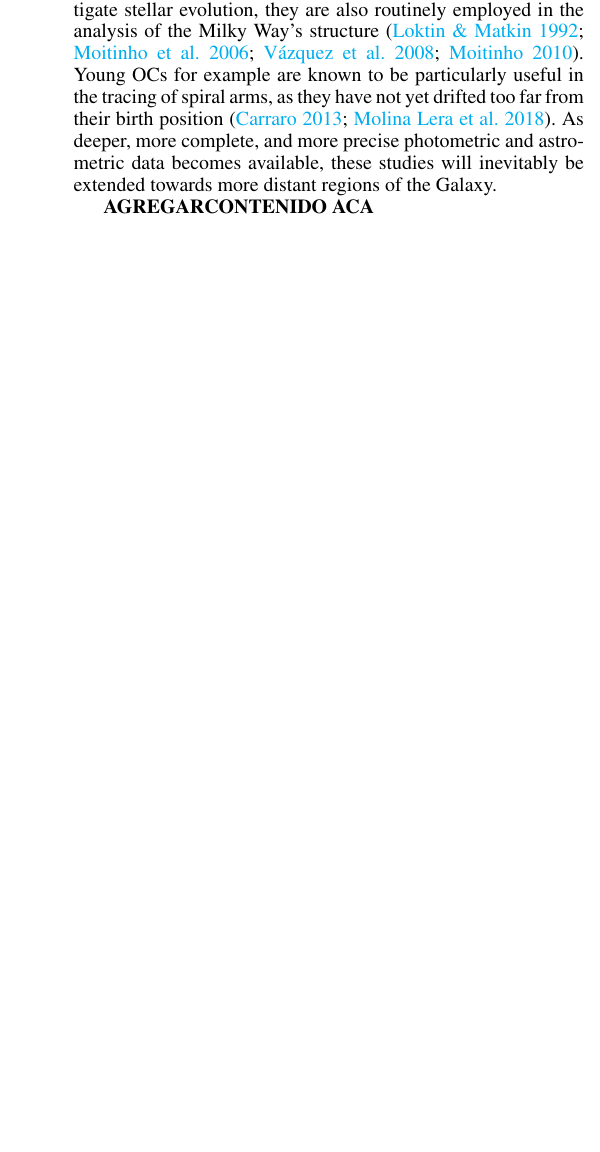
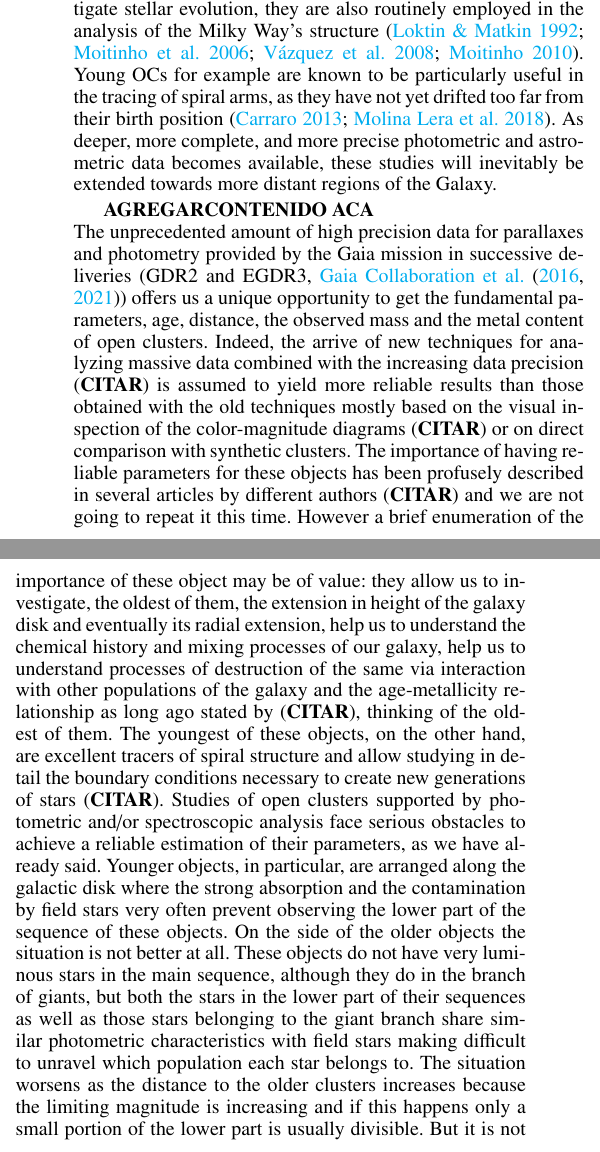
Before and after one commit to gabriel-p-artcls/22-07_distant_clusters, a LaTeX paper (perren_et_al.tex): part of one column of page 1 of 6 before the commit and two parts of the columns of page 1 of 7 after it, the two joined at a grey line, cut so that both start at the same text, the shorter picture padded with empty space. Compiled offline with pdfLaTeX.

Commit message:
ruben changes

```diff
--- a/perren_et_al.tex
+++ b/perren_et_al.tex
@@ -117,3 +117,16 @@ located more than a few Kpc away.}
  Galaxy.
 
  \textbf{AGREGARCONTENIDO ACA}\\
+ The unprecedented amount of high precision data for parallaxes and photometry provided by the Gaia mission in successive deliveries (GDR2 and EGDR3, \cite{Gaia_2016,Gaia_EDR3}) offers us a unique opportunity to get the fundamental parameters, age, distance, the observed mass and the metal content of open clusters. Indeed, the arrive of new techniques for analyzing massive data
+ combined with the increasing data precision (\textbf{CITAR}) is assumed to yield more reliable results than those obtained with the old techniques mostly based on the visual inspection of the color-magnitude diagrams  (\textbf{CITAR}) or on direct comparison with synthetic clusters. The importance of having
+ reliable parameters for these objects has been profusely described in several articles by different authors (\textbf{CITAR}) and we are not going to repeat it this time. However a brief enumeration of the importance of these object may be of value: they allow us to investigate, the oldest of them, the extension in height of the galaxy disk and eventually its radial extension, help us to understand the chemical history and mixing processes of our galaxy, help us to understand processes of destruction of the same via interaction with other populations of the galaxy and the age-metallicity relationship as long ago stated by (\textbf{CITAR}),
+ thinking of the oldest of them. The youngest of these objects, on the other hand, are excellent tracers of spiral structure and allow studying in detail
+ the boundary conditions necessary to create new generations of stars (\textbf{CITAR}).
+Studies of open clusters supported by photometric and/or spectroscopic analysis face
+serious obstacles to achieve a reliable estimation of their parameters, as
+we have already said. Younger objects, in particular, are arranged along the
+galactic disk where the strong absorption and the contamination by
+field stars very often prevent observing the lower part of the sequence of
+these objects. On the side of the older objects the situation is not better at all. These objects do not have very luminous stars in the main sequence, although they do in the branch of giants, but both the stars in the lower part of their sequences as well as those stars belonging to the giant branch share similar photometric characteristics with field stars making difficult to unravel which population each star belongs to.
+The situation worsens as the distance to the older clusters increases because the limiting magnitude is increasing and if this happens only a small portion
+of the lower part is usually divisible. But it is not only the photometric space that is disturbed by distance. The proper motions of these objects are difficult to separate clearly from those characterizing the field population against which we see them projected, therefore introducing an additional degree of confusion.
```
Also changed, not shown: perren_et_al.tex (18 more changed lines).
